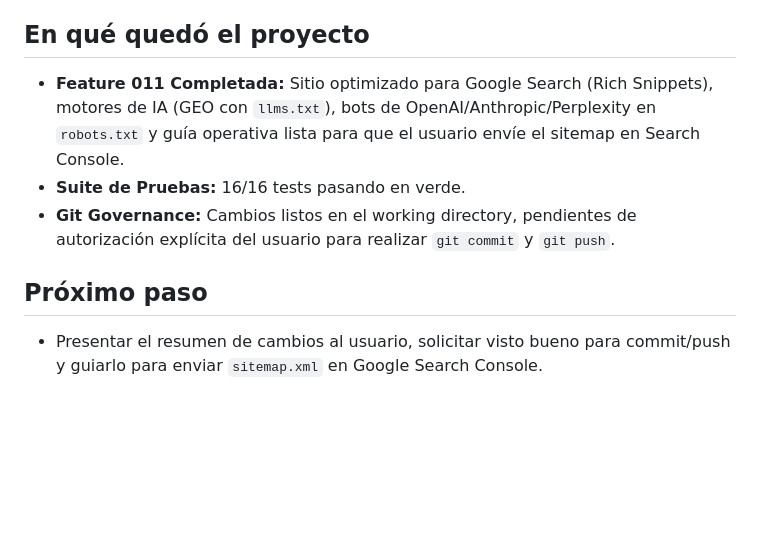
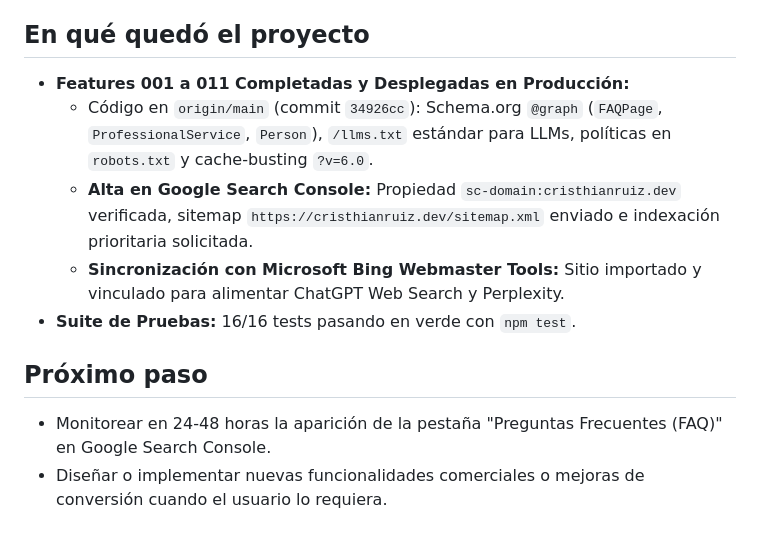
Before and after one commit to CristhianRuiz24/CristhianRuiz.Dev, a Markdown page: overview/session.md, the part around the change. Rendered like a GitHub page; blank space fills up the shorter version.

Commit message:
docs: close session and sync architecture with geo standards
- Update overview/session.md with Feature 011 deployment and search engine status
- Update overview/architecture.md documenting GEO layer and Schema.org graph
- Add domain property sitemap URL lesson to overview/learning.md

```diff
--- a/overview/session.md
+++ b/overview/session.md
@@ -61,10 +61,13 @@
 
 ## En qué quedó el proyecto
 
-- **Feature 011 Completada:** Sitio optimizado para Google Search (Rich Snippets), motores de IA (GEO con `llms.txt`), bots de OpenAI/Anthropic/Perplexity en `robots.txt` y guía operativa lista para que el usuario envíe el sitemap en Search Console.
-- **Suite de Pruebas:** 16/16 tests pasando en verde.
-- **Git Governance:** Cambios listos en el working directory, pendientes de autorización explícita del usuario para realizar `git commit` y `git push`.
+- **Features 001 a 011 Completadas y Desplegadas en Producción:**
+  - Código en `origin/main` (commit `34926cc`): Schema.org `@graph` (`FAQPage`, `ProfessionalService`, `Person`), `/llms.txt` estándar para LLMs, políticas en `robots.txt` y cache-busting `?v=6.0`.
+  - **Alta en Google Search Console:** Propiedad `sc-domain:cristhianruiz.dev` verificada, sitemap `https://cristhianruiz.dev/sitemap.xml` enviado e indexación prioritaria solicitada.
+  - **Sincronización con Microsoft Bing Webmaster Tools:** Sitio importado y vinculado para alimentar ChatGPT Web Search y Perplexity.
+- **Suite de Pruebas:** 16/16 tests pasando en verde con `npm test`.
 
 ## Próximo paso
 
-- Presentar el resumen de cambios al usuario, solicitar visto bueno para commit/push y guiarlo para enviar `sitemap.xml` en Google Search Console.
+- Monitorear en 24-48 horas la aparición de la pestaña "Preguntas Frecuentes (FAQ)" en Google Search Console.
+- Diseñar o implementar nuevas funcionalidades comerciales o mejoras de conversión cuando el usuario lo requiera.
```
Also changed, not shown: overview/architecture.md (+3 -1 lines), overview/learning.md (+1 -0 lines).
